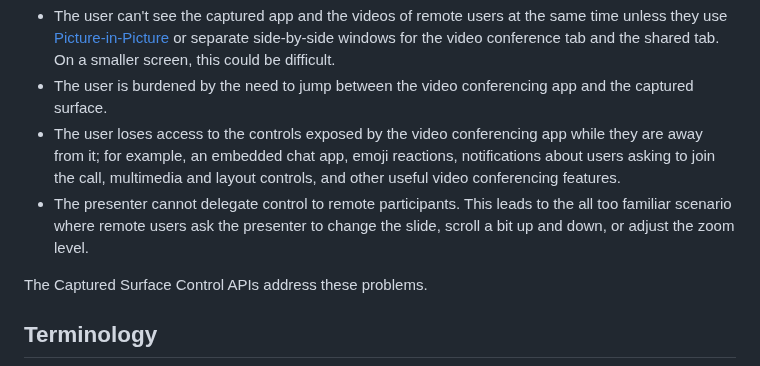
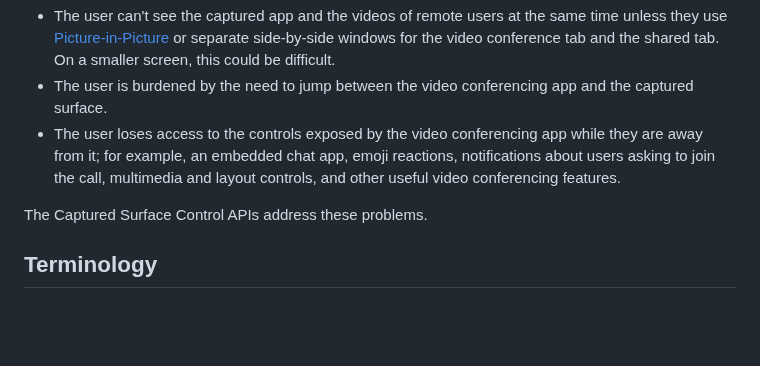
Before and after one commit to screen-share/captured-surface-control, a Markdown page: README.md, the part around the change. Drawn GitHub-style; blank space fills up the shorter version.

Commit message:
Remove delegation of control

```diff
--- a/README.md
+++ b/README.md
@@ -16,7 +16,6 @@ All these applications suffer from the same drawback - if the user wishes to int
 - The user can't see the captured app and the videos of remote users at the same time unless they use [Picture-in-Picture](https://wicg.github.io/document-picture-in-picture/) or separate side-by-side windows for the video conference tab and the shared tab. On a smaller screen, this could be difficult.
 - The user is burdened by the need to jump between the video conferencing app and the captured surface.
 - The user loses access to the controls exposed by the video conferencing app while they are away from it; for example, an embedded chat app, emoji reactions, notifications about users asking to join the call, multimedia and layout controls, and other useful video conferencing features.
-- The presenter cannot delegate control to remote participants. This leads to the all too familiar scenario where remote users ask the presenter to change the slide, scroll a bit up and down, or adjust the zoom level.
 
 The Captured Surface Control APIs address these problems.
 
```
